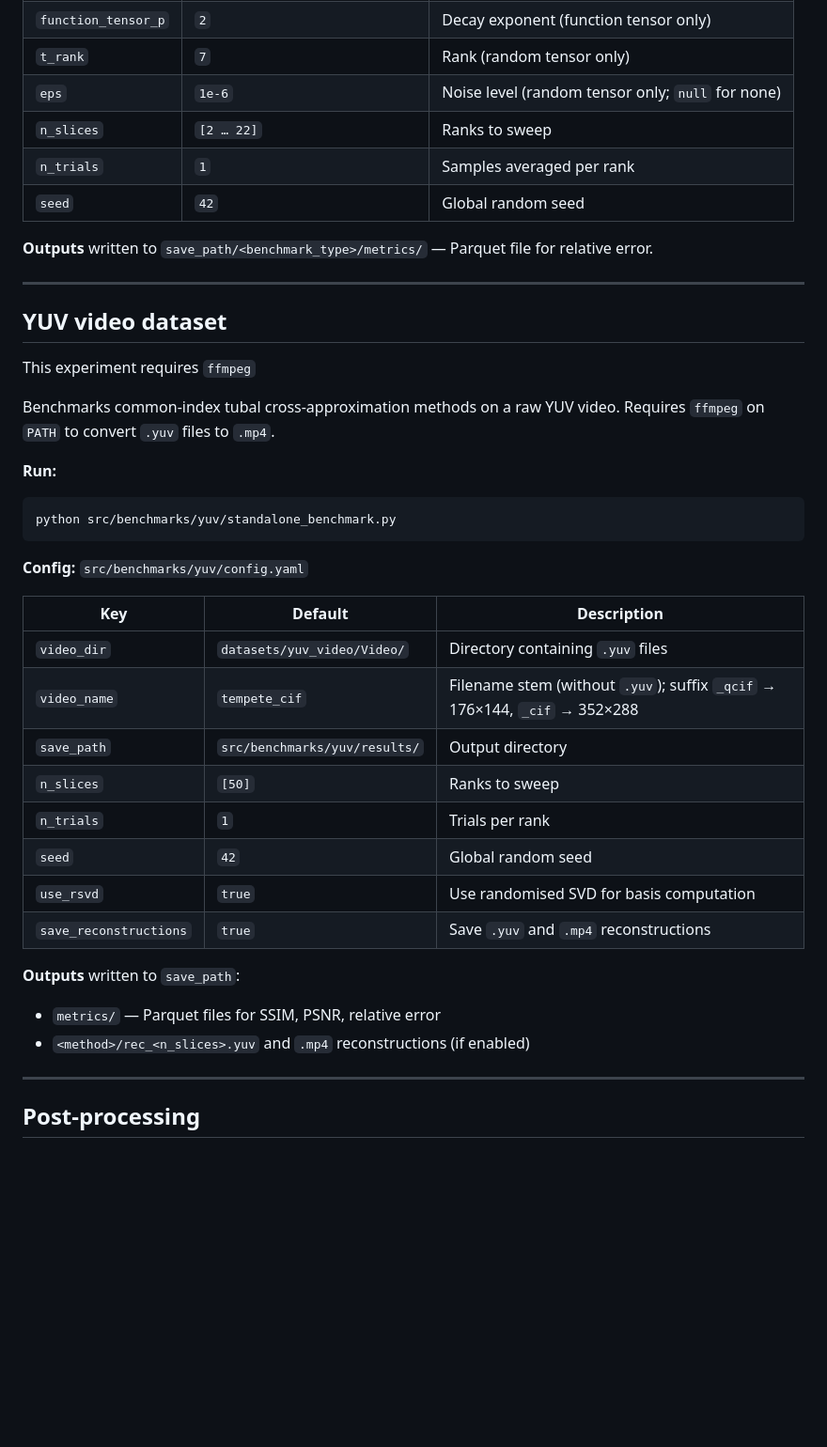
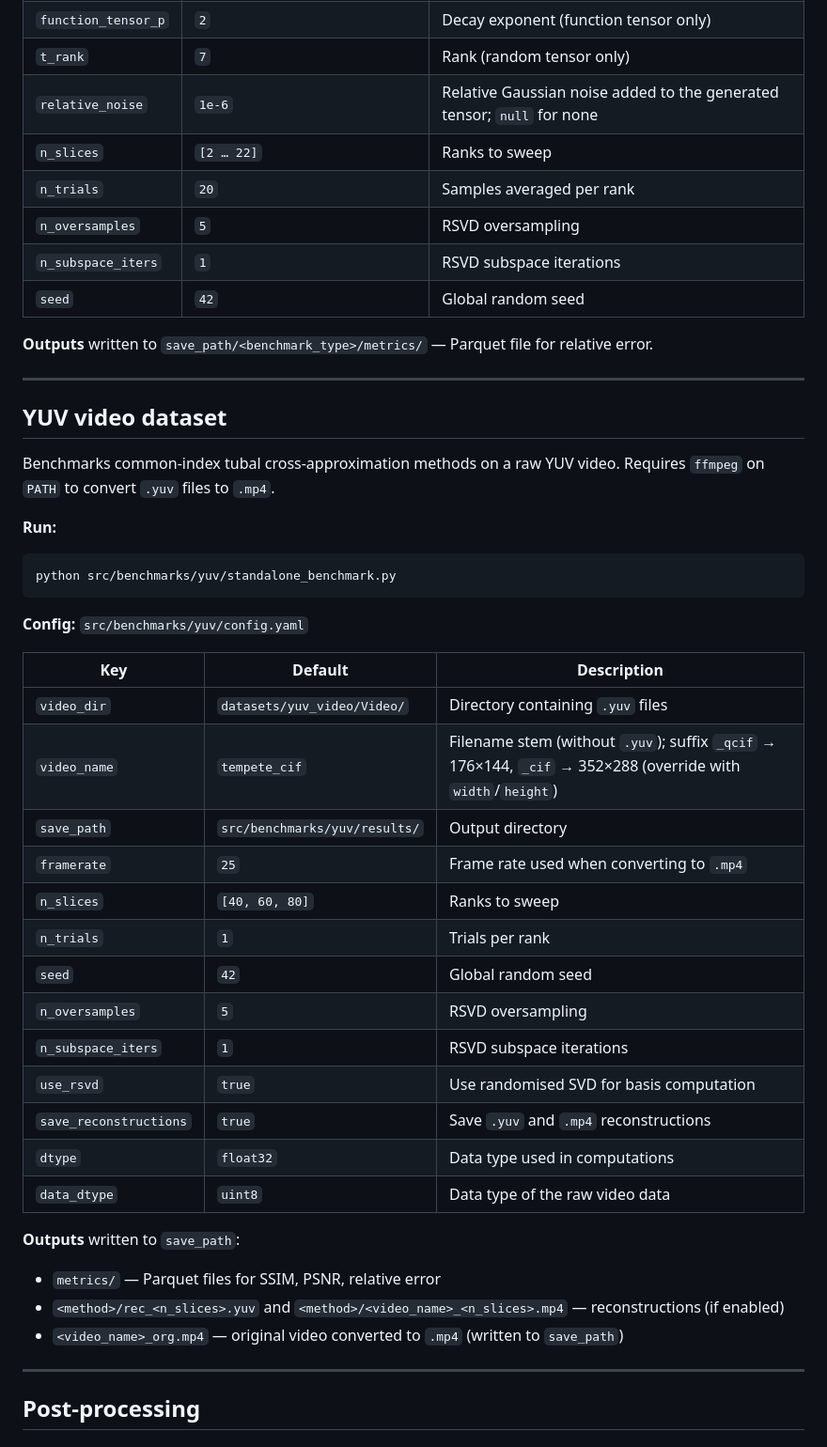
Before and after one commit to ah-haqqdod/T-ARP, a Markdown page: src/benchmarks/readme.md, the part around the change. Shown at 94% size. Drawn GitHub-style; blank space fills up the shorter version.

```diff
--- a/src/benchmarks/readme.md
+++ b/src/benchmarks/readme.md
@@ -53,9 +53,11 @@ python src/benchmarks/synth/standalone_benchmark.py
 | `t_shape` | `[60, 60, 60]` | Tensor dimensions |
 | `function_tensor_p` | `2` | Decay exponent (function tensor only) |
 | `t_rank` | `7` | Rank (random tensor only) |
-| `eps` | `1e-6` | Noise level (random tensor only; `null` for none) |
+| `relative_noise` | `1e-6` | Relative Gaussian noise added to the generated tensor; `null` for none |
 | `n_slices` | `[2 … 22]` | Ranks to sweep |
-| `n_trials` | `1` | Samples averaged per rank |
+| `n_trials` | `20` | Samples averaged per rank |
+| `n_oversamples` | `5` | RSVD oversampling |
+| `n_subspace_iters` | `1` | RSVD subspace iterations |
 | `seed` | `42` | Global random seed |
 
 **Outputs** written to `save_path/<benchmark_type>/metrics/` — Parquet file for relative error.
@@ -63,8 +65,6 @@ python src/benchmarks/synth/standalone_benchmark.py
 ---
 
 ## YUV video dataset
-
-  This experiment requires `ffmpeg`
 
 Benchmarks common-index tubal cross-approximation methods on a raw YUV video. Requires `ffmpeg` on `PATH` to convert `.yuv` files to `.mp4`.
 
@@ -78,17 +78,23 @@ python src/benchmarks/yuv/standalone_benchmark.py
 | Key | Default | Description |
 |---|---|---|
 | `video_dir` | `datasets/yuv_video/Video/` | Directory containing `.yuv` files |
-| `video_name` | `tempete_cif` | Filename stem (without `.yuv`); suffix `_qcif` → 176×144, `_cif` → 352×288 |
+| `video_name` | `tempete_cif` | Filename stem (without `.yuv`); suffix `_qcif` → 176×144, `_cif` → 352×288 (override with `width`/`height`) |
 | `save_path` | `src/benchmarks/yuv/results/` | Output directory |
-| `n_slices` | `[50]` | Ranks to sweep |
+| `framerate` | `25` | Frame rate used when converting to `.mp4` |
+| `n_slices` | `[40, 60, 80]` | Ranks to sweep |
 | `n_trials` | `1` | Trials per rank |
 | `seed` | `42` | Global random seed |
+| `n_oversamples` | `5` | RSVD oversampling |
+| `n_subspace_iters` | `1` | RSVD subspace iterations |
 | `use_rsvd` | `true` | Use randomised SVD for basis computation |
 | `save_reconstructions` | `true` | Save `.yuv` and `.mp4` reconstructions |
+| `dtype` | `float32` | Data type used in computations |
+| `data_dtype` | `uint8` | Data type of the raw video data |
 
 **Outputs** written to `save_path`:
 - `metrics/` — Parquet files for SSIM, PSNR, relative error
-- `<method>/rec_<n_slices>.yuv` and `.mp4` reconstructions (if enabled)
+- `<method>/rec_<n_slices>.yuv` and `<method>/<video_name>_<n_slices>.mp4` — reconstructions (if enabled)
+- `<video_name>_org.mp4` — original video converted to `.mp4` (written to `save_path`)
 
 ---
 
```
